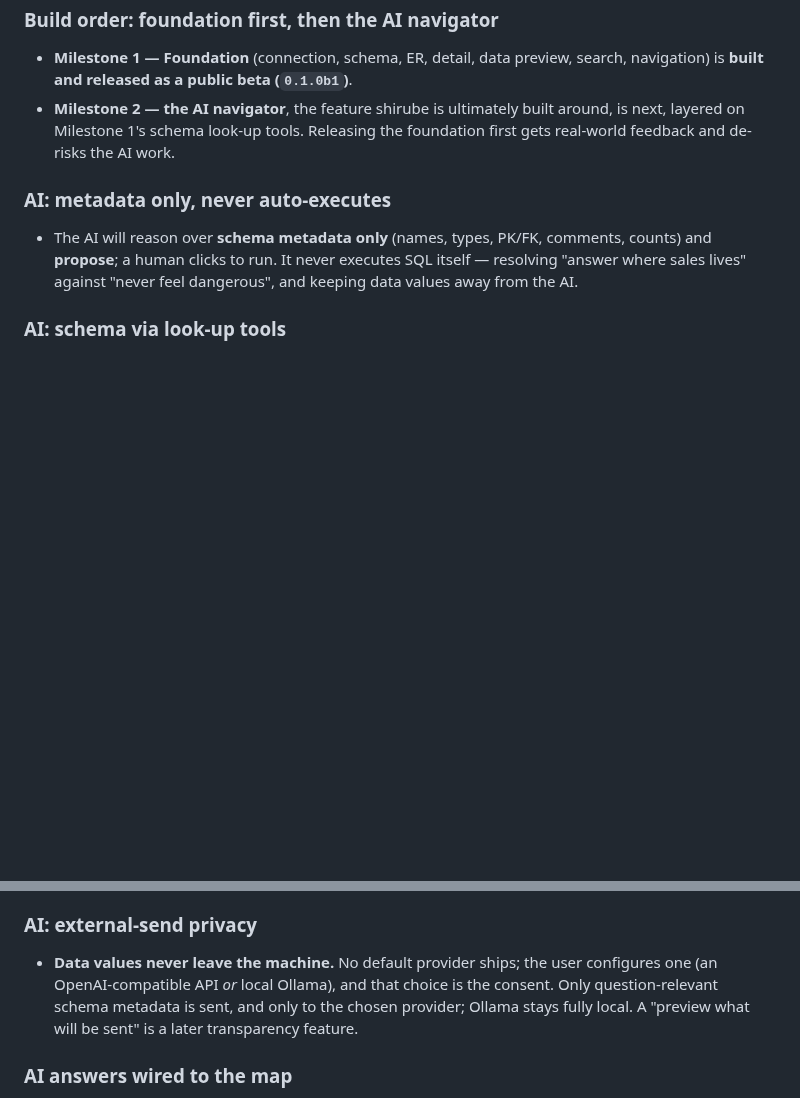
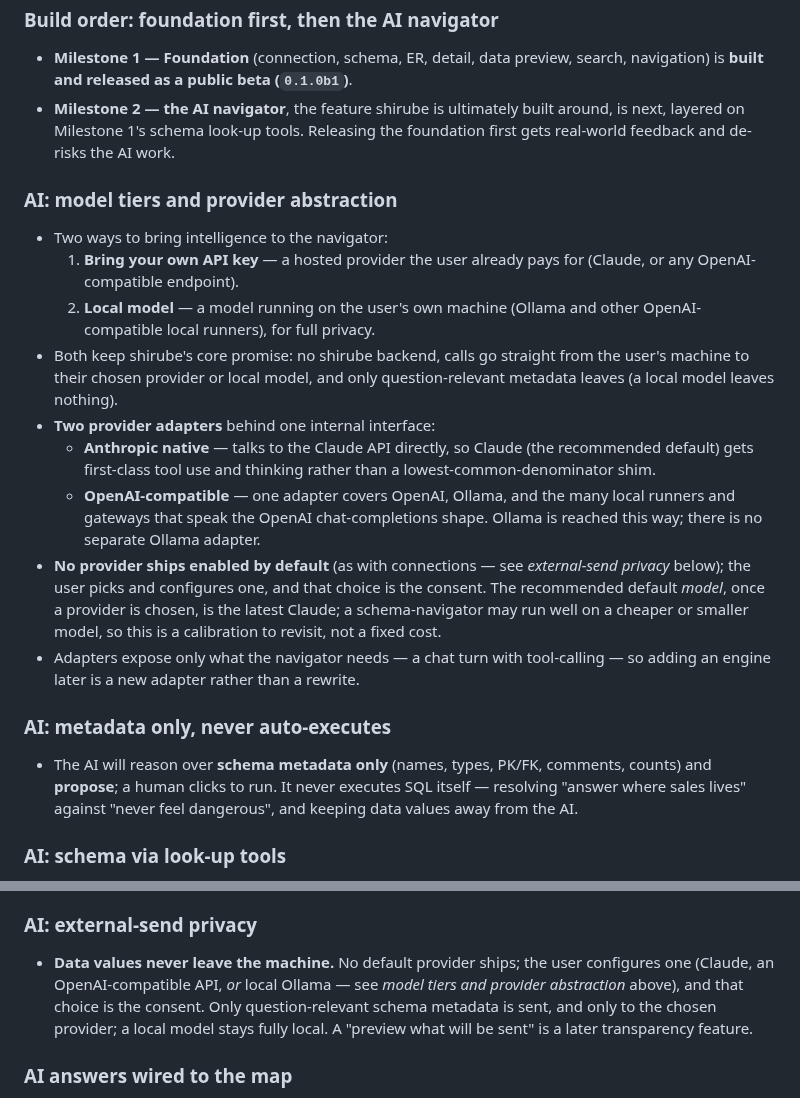
Before and after one commit to shou-taro/shirube, a Markdown page: docs/decisions.md, 2 parts joined by grey strips. GitHub-like rendering; blank space fills up the shorter version.

Commit message:
docs: record M2 model tiers and the provider abstraction
The first AI-navigator design decision: how shirube brings intelligence.
Milestone 2 supports two ways — bring-your-own API key (Claude or any
OpenAI-compatible endpoint) and a local model (Ollama / OpenAI-compatible
runners) — keeping the zero-backend, local-first, data-stays-put promise.

Two provider adapters behind one interface: Anthropic native (first-class
Claude tool use / thinking) and OpenAI-compatible (OpenAI, Ollama, and local
runners — no separate Ollama adapter). No default provider ships; the user's
choice is the consent.

Co-Authored-By: Claude Opus 4.8 <noreply@anthropic.com>

```diff
--- a/docs/decisions.md
+++ b/docs/decisions.md
@@ -258,6 +258,31 @@ Recorded so the thinking isn't lost, but expect it to change once implemented.
   next, layered on Milestone 1's schema look-up tools. Releasing the foundation first
   gets real-world feedback and de-risks the AI work.
 
+### AI: model tiers and provider abstraction
+
+- Two ways to bring intelligence to the navigator:
+  1. **Bring your own API key** — a hosted provider the user already pays for (Claude, or
+     any OpenAI-compatible endpoint).
+  2. **Local model** — a model running on the user's own machine (Ollama and other
+     OpenAI-compatible local runners), for full privacy.
+- Both keep shirube's core promise: no shirube backend, calls go straight from the user's
+  machine to their chosen provider or local model, and only question-relevant metadata
+  leaves (a local model leaves nothing).
+- **Two provider adapters** behind one internal interface:
+  - **Anthropic native** — talks to the Claude API directly, so Claude (the recommended
+    default) gets first-class tool use and thinking rather than a lowest-common-denominator
+    shim.
+  - **OpenAI-compatible** — one adapter covers OpenAI, Ollama, and the many local runners
+    and gateways that speak the OpenAI chat-completions shape. Ollama is reached this way;
+    there is no separate Ollama adapter.
+- **No provider ships enabled by default** (as with connections — see *external-send
+  privacy* below); the user picks and configures one, and that choice is the consent. The
+  recommended default *model*, once a provider is chosen, is the latest Claude; a
+  schema-navigator may run well on a cheaper or smaller model, so this is a calibration to
+  revisit, not a fixed cost.
+- Adapters expose only what the navigator needs — a chat turn with tool-calling — so
+  adding an engine later is a new adapter rather than a rewrite.
+
 ### AI: metadata only, never auto-executes
 
 - The AI will reason over **schema metadata only** (names, types, PK/FK, comments,
@@ -275,9 +300,10 @@ Recorded so the thinking isn't lost, but expect it to change once implemented.
 ### AI: external-send privacy
 
 - **Data values never leave the machine.** No default provider ships; the user configures
-  one (an OpenAI-compatible API *or* local Ollama), and that choice is the consent. Only
-  question-relevant schema metadata is sent, and only to the chosen provider; Ollama stays
-  fully local. A "preview what will be sent" is a later transparency feature.
+  one (Claude, an OpenAI-compatible API, *or* local Ollama — see *model tiers and provider
+  abstraction* above), and that choice is the consent. Only question-relevant schema
+  metadata is sent, and only to the chosen provider; a local model stays fully local. A
+  "preview what will be sent" is a later transparency feature.
 
 ### AI answers wired to the map
 
```
